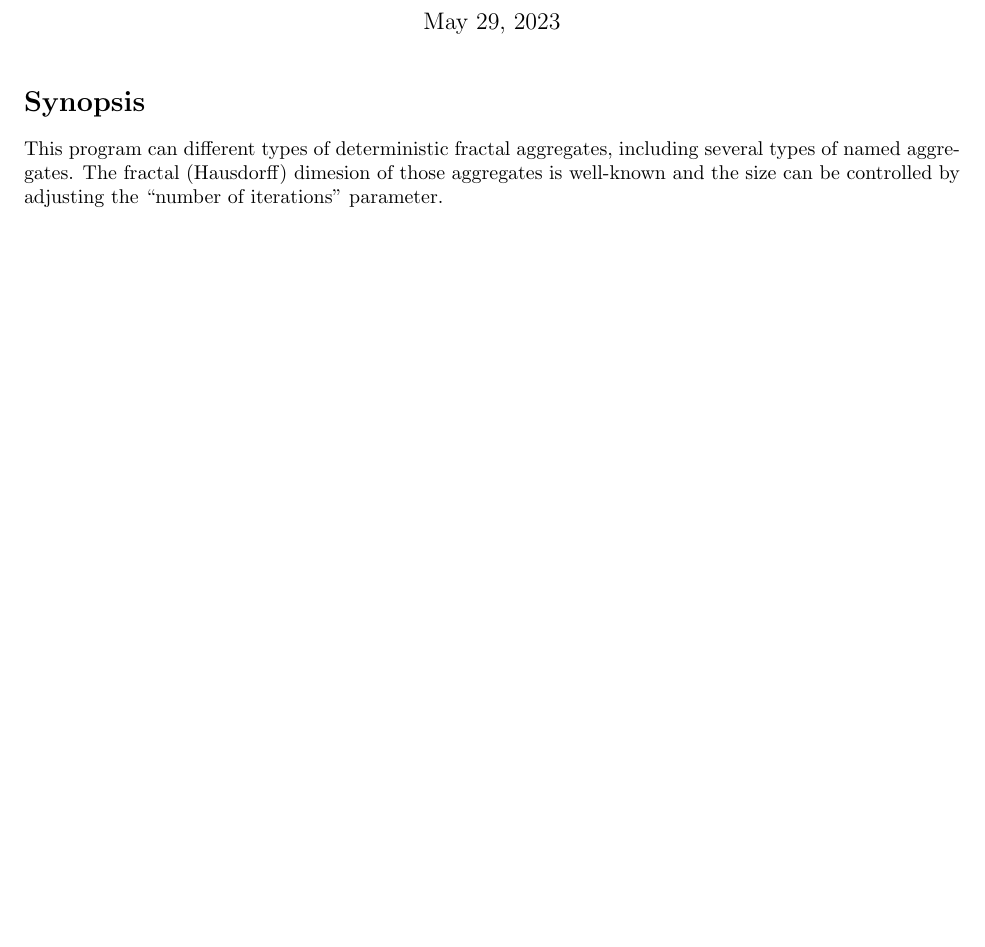
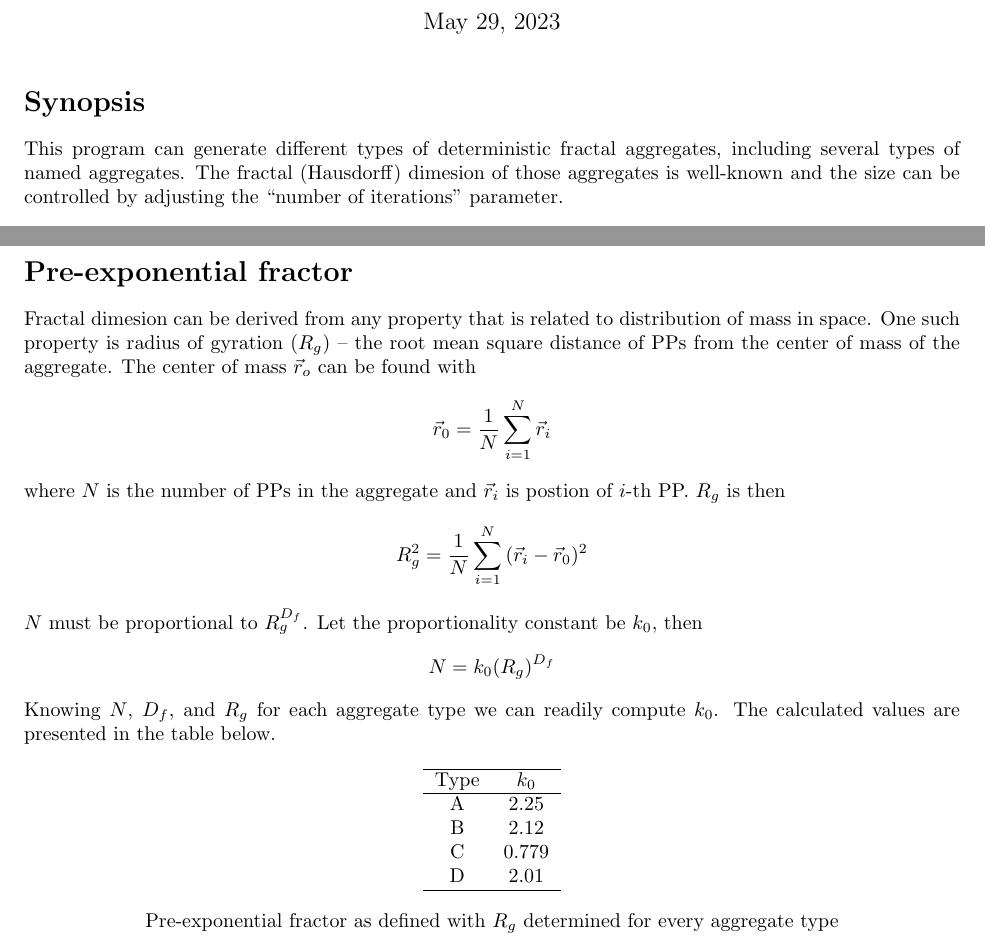
Before and after one commit to eg0000r-pub/deterministic-fractal-generator, a LaTeX document (README/README.tex): part of page 1 of 3 before the commit and two parts of pages 1 and 4 of 4 after it, the two joined at a grey line, cut so that both start at the same text, the shorter picture padded with empty space. Compiled offline with pdfLaTeX.

Commit message:
Extended README

```diff
--- a/README/README.tex
+++ b/README/README.tex
@@ -17,7 +17,7 @@
 
 \section*{Synopsis}
 
-This program can different types of deterministic fractal aggregates, including several types of named aggregates. The fractal (Hausdorff) dimesion of those aggregates is well-known and the size can be controlled by adjusting the ``number of iterations'' parameter.
+This program can generate different types of deterministic fractal aggregates, including several types of named aggregates. The fractal (Hausdorff) dimesion of those aggregates is well-known and the size can be controlled by adjusting the ``number of iterations'' parameter.
 
 \section*{Compilation}
 
@@ -104,4 +104,35 @@ Features:
 \caption*{\underline{Type D} aggregate after 1 iteration (left) and 2 iterations (right)}
 \end{figure}
 
+\section*{Pre-exponential fractor}
+
+Fractal dimesion can be derived from any property that is related to distribution of mass in space. One such property is radius of gyration ($R_g$) -- the root mean square distance of PPs from the center of mass of the aggregate. The center of mass $\vec{r}_o$ can be found with
+$$
+	\vec{r}_0=\frac{1}{N}\sum_{i=1}^{N}{\vec{r}_i}
+$$
+where $N$ is the number of PPs in the aggregate and $\vec{r}_i$ is postion of $i$-th PP. $R_g$ is then
+$$
+	R_g^2=\frac{1}{N}\sum_{i=1}^{N}{(\vec{r}_i-\vec{r}_0)^2}
+$$
+$N$ must be proportional to $R_g^{D_f}$. Let the proportionality constant be $k_0$, then
+$$
+	N=k_0(R_g)^{D_f}
+$$
+Knowing $N$, $D_f$, and $R_g$ for each aggregate type we can readily compute $k_0$. The calculated values are presented in the table below.
+
+\begin{table}[htp]
+\centering
+\begin{tabular}{c c}
+\hline
+	Type & $k_0$\\
+\hline
+	A & 2.25\\
+	B & 2.12\\
+	C & 0.779\\
+	D & 2.01\\
+\hline
+\end{tabular}
+\caption*{Pre-exponential fractor as defined with $R_g$ determined for every aggregate type}
+\end{table}
+
 \end{document}
```
Also changed, not shown: README/README.pdf, 1 other file.
